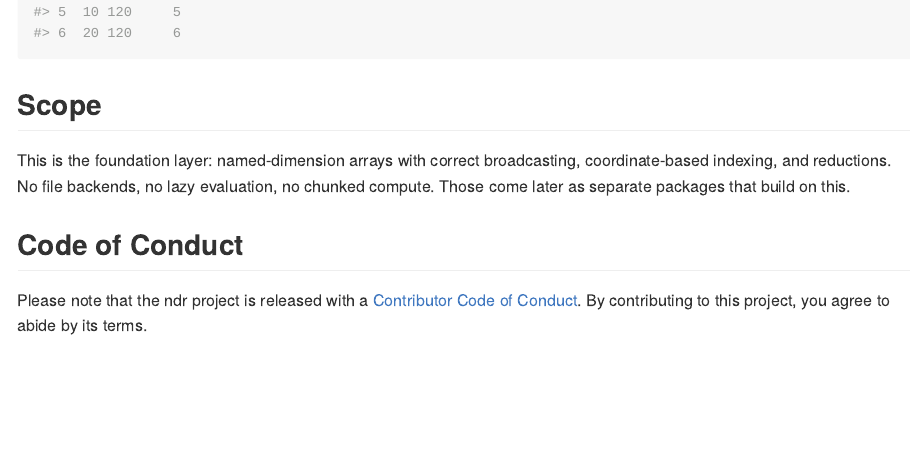
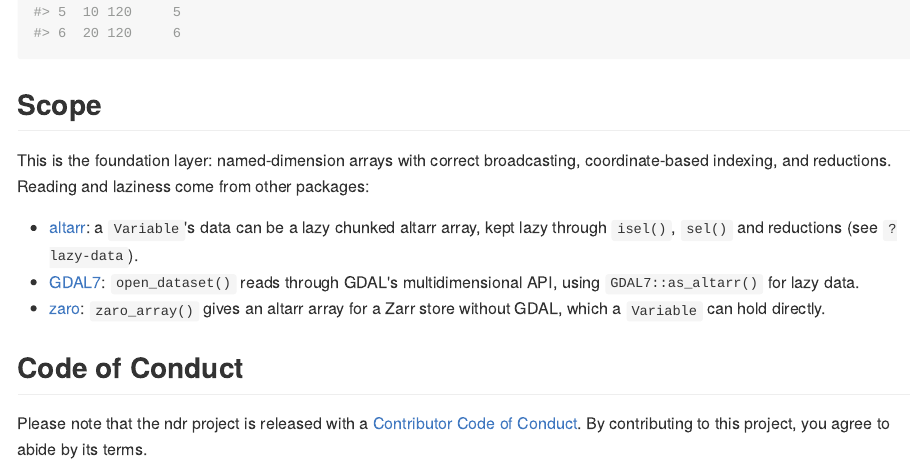
Before and after one commit to mdsumner/ndr, an R Markdown document (README.Rmd): the page in a window 1100 px wide, from 5170 px down. The pictures show the output file README.md that the author committed with the source, drawn offline in the style of GitHub.

Commit message:
README: link related repos
Co-Authored-By: Claude Opus 5.5 (1M context) <noreply@anthropic.com>
Claude-Session: https://claude.ai/code/session_01TxotHLoS6AoHF1dZRVDMuG

```diff
--- a/README.Rmd
+++ b/README.Rmd
@@ -194,8 +194,16 @@ as.data.frame(da)
 ## Scope
 
 This is the foundation layer: named-dimension arrays with correct broadcasting,
-coordinate-based indexing, and reductions. No file backends, no lazy evaluation,
-no chunked compute. Those come later as separate packages that build on this.
+coordinate-based indexing, and reductions. Reading and laziness come from
+other packages:
+
+- [altarr](https://github.com/hypertidy/altarr): a `Variable`'s data can be a
+  lazy chunked altarr array, kept lazy through `isel()`, `sel()` and
+  reductions (see `?lazy-data`).
+- [GDAL7](https://github.com/rgdal-dev/GDAL7): `open_dataset()` reads through
+  GDAL's multidimensional API, using `GDAL7::as_altarr()` for lazy data.
+- [zaro](https://github.com/hypertidy/zaro): `zaro_array()` gives an altarr
+  array for a Zarr store without GDAL, which a `Variable` can hold directly.
 
 ## Code of Conduct
 
```
Also changed, not shown: README.md.
